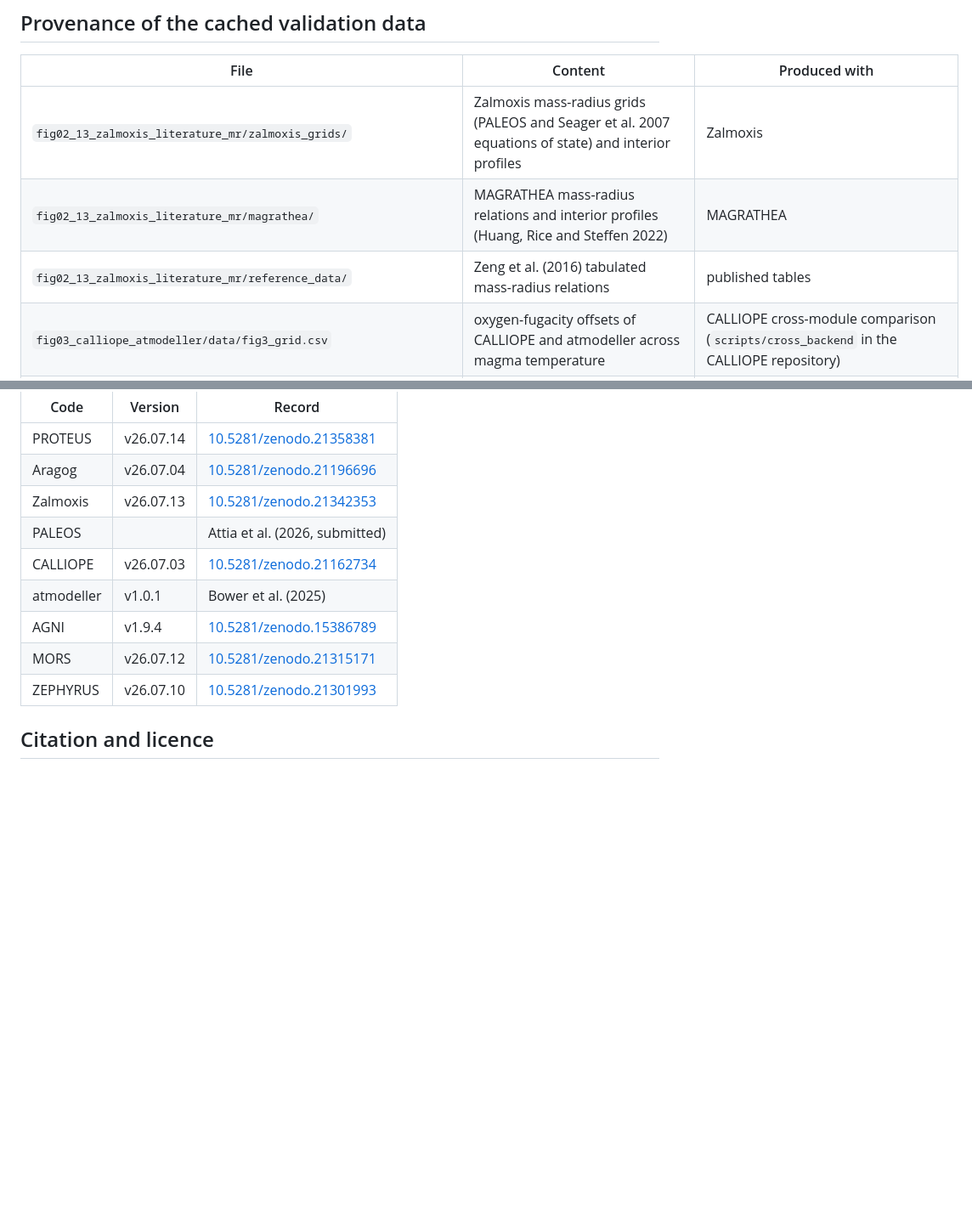
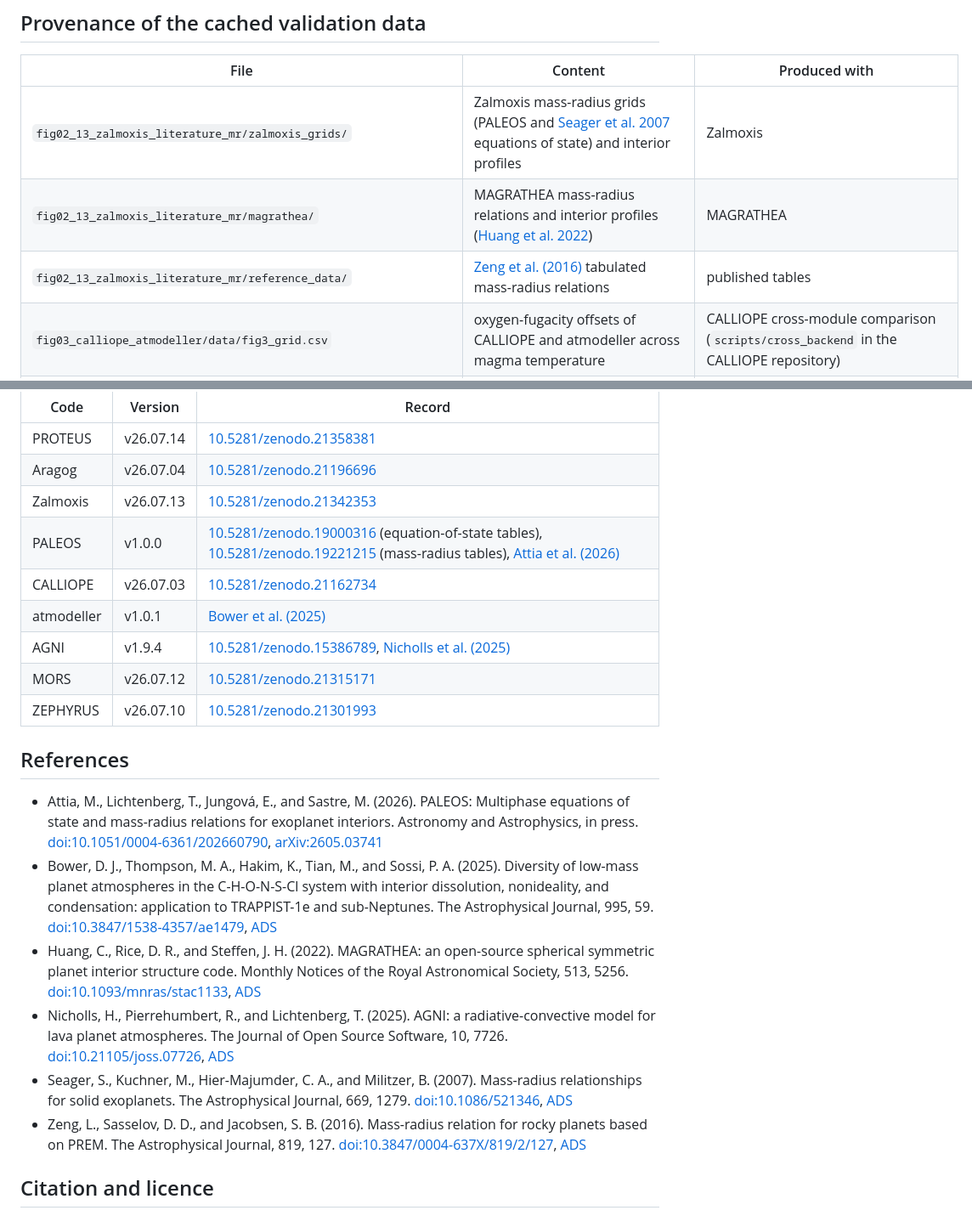
Before and after one commit to FormingWorlds/superearth-interiors-figures, a Markdown page: README.md, 2 parts joined by grey strips. Shown at 85% size. Rendered like a GitHub page; blank space fills up the shorter version.

Commit message:
Add full references with ADS links to the README
The software and provenance tables now point to a References section with the complete citations of the PALEOS, atmodeller, AGNI, MAGRATHEA, Seager et al. and Zeng et al. papers, and the PALEOS row lists its two Zenodo table records.

```diff
--- a/README.md
+++ b/README.md
@@ -57,9 +57,9 @@ Columns kept per run: S1, `Time R_int R_obs R_core Phi_global T_magma T_surf T_c
 
 | File | Content | Produced with |
 |---|---|---|
-| `fig02_13_zalmoxis_literature_mr/zalmoxis_grids/` | Zalmoxis mass-radius grids (PALEOS and Seager et al. 2007 equations of state) and interior profiles | Zalmoxis |
-| `fig02_13_zalmoxis_literature_mr/magrathea/` | MAGRATHEA mass-radius relations and interior profiles (Huang, Rice and Steffen 2022) | MAGRATHEA |
-| `fig02_13_zalmoxis_literature_mr/reference_data/` | Zeng et al. (2016) tabulated mass-radius relations | published tables |
+| `fig02_13_zalmoxis_literature_mr/zalmoxis_grids/` | Zalmoxis mass-radius grids (PALEOS and [Seager et al. 2007](#references) equations of state) and interior profiles | Zalmoxis |
+| `fig02_13_zalmoxis_literature_mr/magrathea/` | MAGRATHEA mass-radius relations and interior profiles ([Huang et al. 2022](#references)) | MAGRATHEA |
+| `fig02_13_zalmoxis_literature_mr/reference_data/` | [Zeng et al. (2016)](#references) tabulated mass-radius relations | published tables |
 | `fig03_calliope_atmodeller/data/fig3_grid.csv` | oxygen-fugacity offsets of CALLIOPE and atmodeller across magma temperature | CALLIOPE cross-module comparison (`scripts/cross_backend` in the CALLIOPE repository) |
 | `fig04_chili_validation/data/cache_chili.npz` | melt-fraction and temperature curves of the CHILI community benchmark (github.com/projectcuisines/chili) and of the PROTEUS Earth and Venus reference runs | PROTEUS (`tools/plot_chili_comparison.py`) |
 | `fig05_phi_sweep_m1/data/zalmoxis_phi_sweep_m1_mantle.csv` | interior radius of a 1 Earth-mass planet against mantle melt fraction | Zalmoxis |
@@ -78,12 +78,21 @@ The simulations and the cached validation data were produced with the software v
 | PROTEUS | v26.07.14 | [10.5281/zenodo.21358381](https://doi.org/10.5281/zenodo.21358381) |
 | Aragog | v26.07.04 | [10.5281/zenodo.21196696](https://doi.org/10.5281/zenodo.21196696) |
 | Zalmoxis | v26.07.13 | [10.5281/zenodo.21342353](https://doi.org/10.5281/zenodo.21342353) |
-| PALEOS | | Attia et al. (2026, submitted) |
+| PALEOS | v1.0.0 | [10.5281/zenodo.19000316](https://doi.org/10.5281/zenodo.19000316) (equation-of-state tables), [10.5281/zenodo.19221215](https://doi.org/10.5281/zenodo.19221215) (mass-radius tables), [Attia et al. (2026)](#references) |
 | CALLIOPE | v26.07.03 | [10.5281/zenodo.21162734](https://doi.org/10.5281/zenodo.21162734) |
-| atmodeller | v1.0.1 | Bower et al. (2025) |
-| AGNI | v1.9.4 | [10.5281/zenodo.15386789](https://doi.org/10.5281/zenodo.15386789) |
+| atmodeller | v1.0.1 | [Bower et al. (2025)](#references) |
+| AGNI | v1.9.4 | [10.5281/zenodo.15386789](https://doi.org/10.5281/zenodo.15386789), [Nicholls et al. (2025)](#references) |
 | MORS | v26.07.12 | [10.5281/zenodo.21315171](https://doi.org/10.5281/zenodo.21315171) |
 | ZEPHYRUS | v26.07.10 | [10.5281/zenodo.21301993](https://doi.org/10.5281/zenodo.21301993) |
+
+## References
+
+- Attia, M., Lichtenberg, T., Jungová, E., and Sastre, M. (2026). PALEOS: Multiphase equations of state and mass-radius relations for exoplanet interiors. Astronomy and Astrophysics, in press. [doi:10.1051/0004-6361/202660790](https://doi.org/10.1051/0004-6361/202660790), [arXiv:2605.03741](https://arxiv.org/abs/2605.03741)
+- Bower, D. J., Thompson, M. A., Hakim, K., Tian, M., and Sossi, P. A. (2025). Diversity of low-mass planet atmospheres in the C-H-O-N-S-Cl system with interior dissolution, nonideality, and condensation: application to TRAPPIST-1e and sub-Neptunes. The Astrophysical Journal, 995, 59. [doi:10.3847/1538-4357/ae1479](https://doi.org/10.3847/1538-4357/ae1479), [ADS](https://ui.adsabs.harvard.edu/abs/2025ApJ...995...59B)
+- Huang, C., Rice, D. R., and Steffen, J. H. (2022). MAGRATHEA: an open-source spherical symmetric planet interior structure code. Monthly Notices of the Royal Astronomical Society, 513, 5256. [doi:10.1093/mnras/stac1133](https://doi.org/10.1093/mnras/stac1133), [ADS](https://ui.adsabs.harvard.edu/abs/2022MNRAS.513.5256H)
+- Nicholls, H., Pierrehumbert, R., and Lichtenberg, T. (2025). AGNI: a radiative-convective model for lava planet atmospheres. The Journal of Open Source Software, 10, 7726. [doi:10.21105/joss.07726](https://doi.org/10.21105/joss.07726), [ADS](https://ui.adsabs.harvard.edu/abs/2025JOSS...10.7726N)
+- Seager, S., Kuchner, M., Hier-Majumder, C. A., and Militzer, B. (2007). Mass-radius relationships for solid exoplanets. The Astrophysical Journal, 669, 1279. [doi:10.1086/521346](https://doi.org/10.1086/521346), [ADS](https://ui.adsabs.harvard.edu/abs/2007ApJ...669.1279S)
+- Zeng, L., Sasselov, D. D., and Jacobsen, S. B. (2016). Mass-radius relation for rocky planets based on PREM. The Astrophysical Journal, 819, 127. [doi:10.3847/0004-637X/819/2/127](https://doi.org/10.3847/0004-637X/819/2/127), [ADS](https://ui.adsabs.harvard.edu/abs/2016ApJ...819..127Z)
 
 ## Citation and licence
 
```
